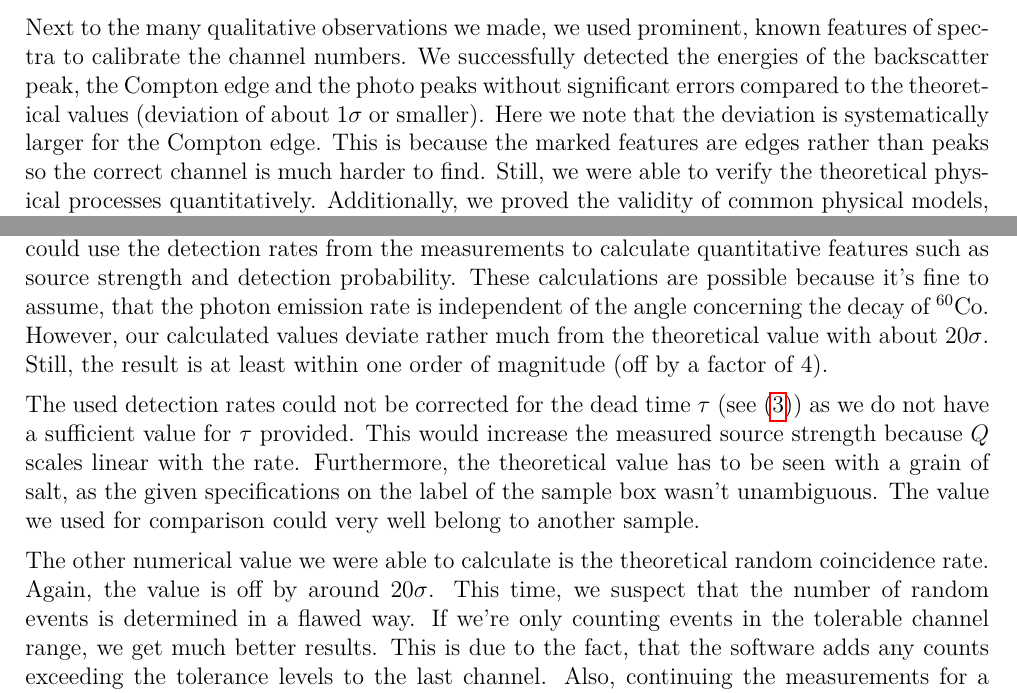
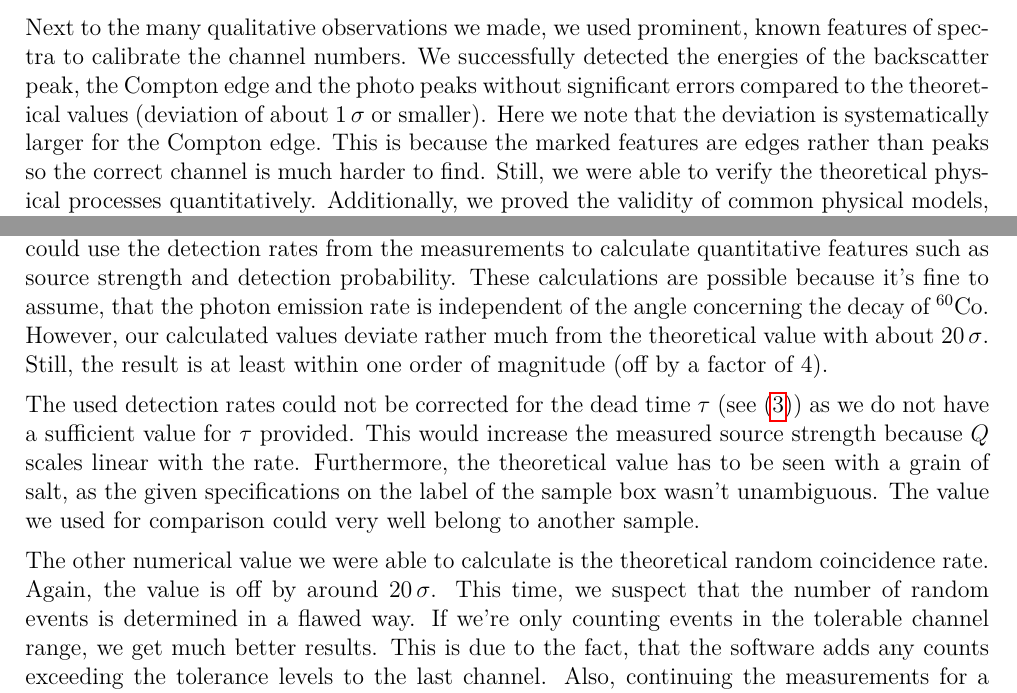
Before and after one commit to zucchinifactory/textests, a LaTeX document (main.tex, which reads tex/discussion.tex): two parts of pages 14 and 15 of 23, joined at a grey line, cut so that both start at the same text. Compiled offline with pdfLaTeX.

Commit message:
Update discussion.tex

```diff
--- a/tex/discussion.tex
+++ b/tex/discussion.tex
@@ -6,7 +6,7 @@ In particular, we learned to use the coincidence method to further investigate t
 \par
 %
 Next to the many qualitative observations we made, we used prominent, known features of spectra to calibrate the channel numbers.
-We successfully detected the energies of the backscatter peak, the Compton edge and the photo peaks without significant errors compared to the theoretical values (deviation of about \SI{1}{}$\sigma$ or smaller).
+We successfully detected the energies of the backscatter peak, the Compton edge and the photo peaks without significant errors compared to the theoretical values (deviation of about \SI{1}{\sigma} or smaller).
 Here we note that the deviation is systematically larger for the Compton edge.
 This is because the marked features are edges rather than peaks so the correct channel is much harder to find.
 Still, we were able to verify the theoretical physical processes quantitatively.
@@ -45,7 +45,7 @@ Since, in reality, satisfying these requirements isn't possible, there always is
 We used the same techniques to examine the cascade decay of $^{60}\text{Co}$.
 Apart from just showing the coincidence between the two emitted photons - which is shown in figures \ref{fig:60CoEnergiewindow1} and \ref{fig:60CoKaskadenEnergiewindowBeiPeak2} - we could use the detection rates from the measurements to calculate quantitative features such as source strength and detection probability.
 These calculations are possible because it's fine to assume, that the photon emission rate is independent of the angle concerning the decay of $^{60}\text{Co}$.
-However, our calculated values deviate rather much from the theoretical value with about \SI{20}{}$\sigma$.
+However, our calculated values deviate rather much from the theoretical value with about \SI{20}{\sigma}.
 Still, the result is at least within one order of magnitude (off by a factor of $4$).
 %
 \par
@@ -58,7 +58,7 @@ The value we used for comparison could very well belong to another sample.
 \par
 %
 The other numerical value we were able to calculate is the theoretical random coincidence rate.
-Again, the value is off by around \SI{20}{}$\sigma$.
+Again, the value is off by around \SI{20}{\sigma}.
 This time, we suspect that the number of random events is determined in a flawed way.
 If we're only counting events in the tolerable channel range, we get much better results.
 This is due to the fact, that the software adds any counts exceeding the tolerance levels to the last channel.
```
